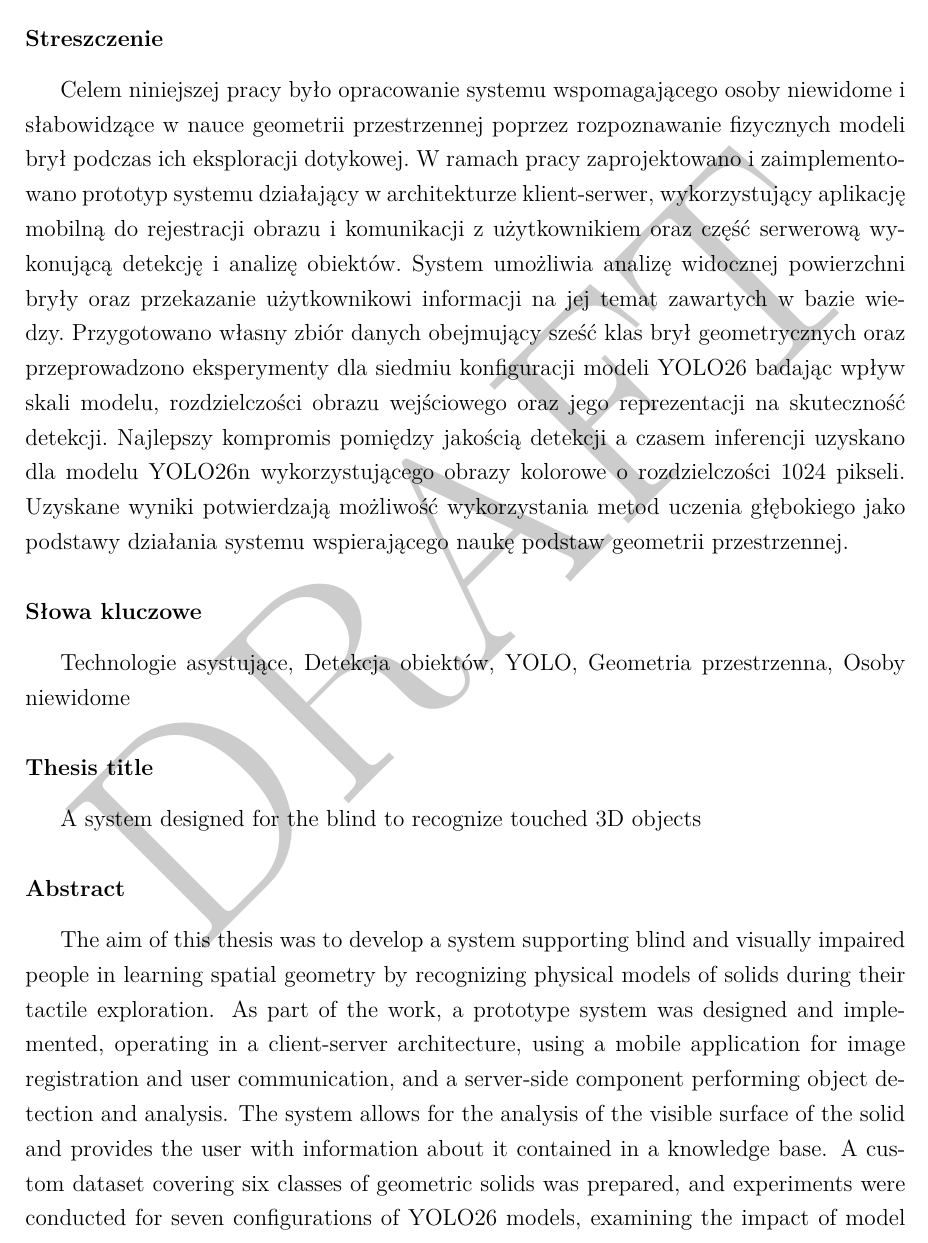
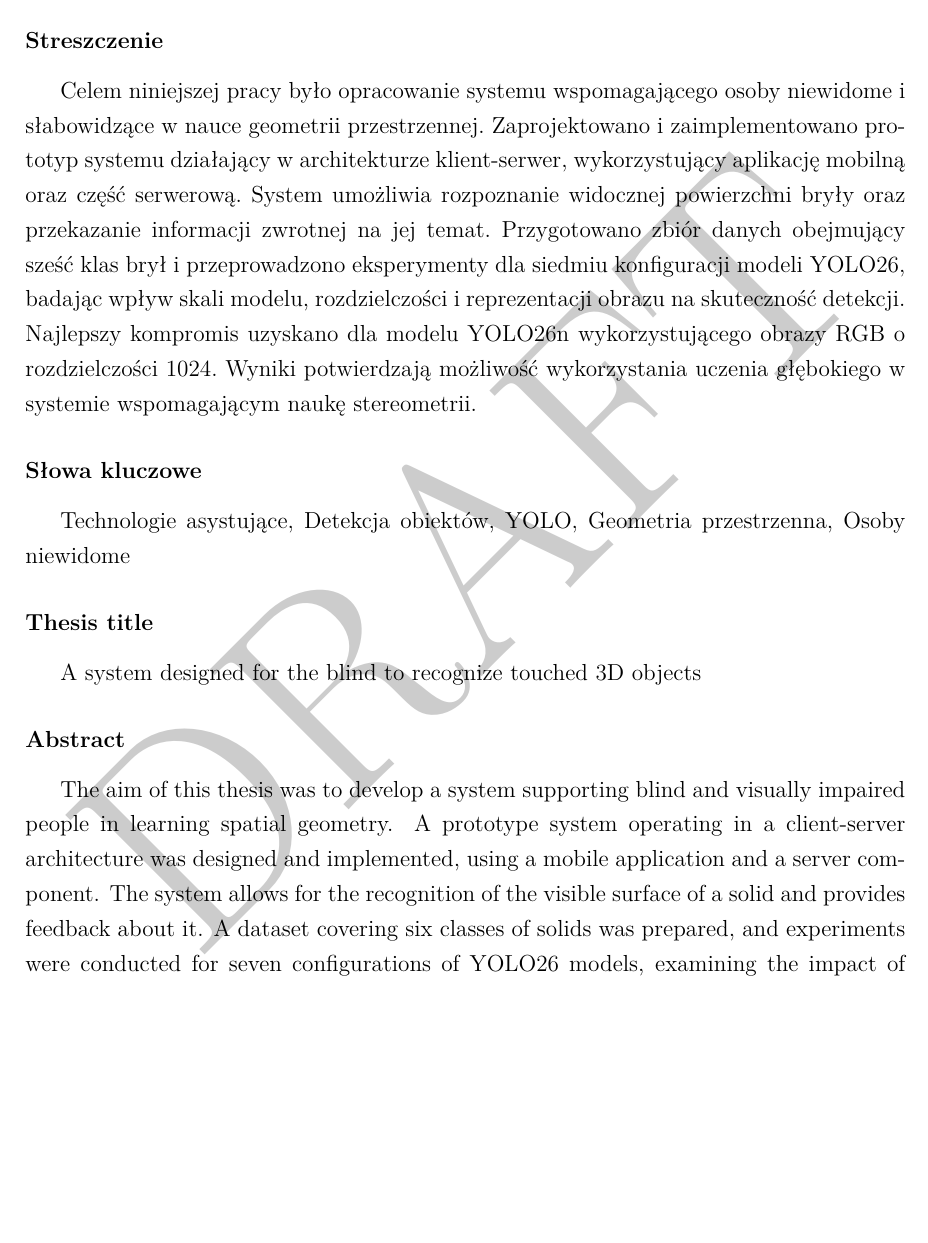
Before and after one commit to p-marcol/VisuallyImpaired3DRecognition, a LaTeX thesis (thesis/main.tex, which reads thesis/chapters/00.tex): part of page 3 of 121, cut so that both start at the same text, the shorter picture padded with empty space. Compiled offline with XeLaTeX; a missing font is replaced by an installed copy or a similar font.

Commit message:
refactor: Enhance clarity and detail in thesis sections, improving abstract and summary descriptions

```diff
--- a/thesis/chapters/00.tex
+++ b/thesis/chapters/00.tex
@@ -2,14 +2,12 @@
 \Title
 
 \subsubsection*{Streszczenie}
+Celem niniejszej pracy było opracowanie systemu wspomagającego osoby niewidome i słabowidzące w nauce geometrii przestrzennej. Zaprojektowano i zaimplementowano prototyp systemu działający w architekturze klient-serwer, wykorzystujący aplikację mobilną oraz część serwerową. System umożliwia rozpoznanie widocznej powierzchni bryły oraz przekazanie informacji zwrotnej na jej temat. Przygotowano zbiór danych obejmujący sześć klas brył i przeprowadzono eksperymenty dla siedmiu konfiguracji modeli YOLO26, badając wpływ skali modelu, rozdzielczości i reprezentacji obrazu na skuteczność detekcji. Najlepszy kompromis uzyskano dla modelu YOLO26n wykorzystującego obrazy RGB o rozdzielczości 1024. Wyniki potwierdzają możliwość wykorzystania uczenia głębokiego w systemie wspomagającym naukę stereometrii.
 % (Streszczenie pracy – odpowiednie pole w systemie APD powinno zawierać kopię tego streszczenia.)
 
-Celem niniejszej pracy było opracowanie systemu wspomagającego osoby niewidome i słabowidzące w nauce geometrii przestrzennej poprzez rozpoznawanie fizycznych modeli brył podczas ich eksploracji dotykowej. W ramach pracy zaprojektowano i zaimplementowano prototyp systemu działający w architekturze klient-serwer, wykorzystujący aplikację mobilną do rejestracji obrazu i komunikacji z użytkownikiem oraz część serwerową wykonującą detekcję i analizę obiektów. System umożliwia analizę widocznej powierzchni bryły oraz przekazanie użytkownikowi informacji na jej temat zawartych w bazie wiedzy. Przygotowano własny zbiór danych obejmujący sześć klas brył geometrycznych oraz przeprowadzono eksperymenty dla siedmiu konfiguracji modeli YOLO26 badając wpływ skali modelu, rozdzielczości obrazu wejściowego oraz jego reprezentacji na skuteczność detekcji. Najlepszy kompromis pomiędzy jakością detekcji a czasem inferencji uzyskano dla modelu YOLO26n wykorzystującego obrazy kolorowe o rozdzielczości 1024 pikseli. Uzyskane wyniki potwierdzają możliwość wykorzystania metod uczenia głębokiego jako podstawy działania systemu wspierającego naukę podstaw geometrii przestrzennej.
-
 \subsubsection*{Słowa kluczowe}
+Technologie asystujące, Detekcja obiektów, YOLO, Geometria przestrzenna, Osoby niewidome
 % (2-5 slow (fraz) kluczowych, oddzielonych przecinkami)
-
-Technologie asystujące, Detekcja obiektów, YOLO, Geometria przestrzenna, Osoby niewidome
 
 \subsubsection*{Thesis title}
 \begin{otherlanguage}{british}
@@ -18,9 +16,9 @@ Technologie asystujące, Detekcja obiektów, YOLO, Geometria przestrzenna, Osoby
 
 \subsubsection*{Abstract}
 \begin{otherlanguage}{british}
+The aim of this thesis was to develop a system supporting blind and visually impaired people in learning spatial geometry. A prototype system operating in a client-server architecture was designed and implemented, using a mobile application and a server component. The system allows for the recognition of the visible surface of a solid and provides feedback about it. A dataset covering six classes of solids was prepared, and experiments were conducted for seven configurations of YOLO26 models, examining the impact of model scale, image resolution, and representation on detection accuracy. The best compromise was achieved for the YOLO26n model using RGB images with a resolution of 1024. The results confirm the possibility of using deep learning in a system supporting the learning of stereometry.
 % (Thesis abstract – to be copied into an appropriate field during an electronic submission – in English.)
 
-The aim of this thesis was to develop a system supporting blind and visually impaired people in learning spatial geometry by recognizing physical models of solids during their tactile exploration. As part of the work, a prototype system was designed and implemented, operating in a client-server architecture, using a mobile application for image registration and user communication, and a server-side component performing object detection and analysis. The system allows for the analysis of the visible surface of the solid and provides the user with information about it contained in a knowledge base. A custom dataset covering six classes of geometric solids was prepared, and experiments were conducted for seven configurations of YOLO26 models, examining the impact of model scale, input image resolution, and representation on detection effectiveness. The best compromise between detection quality and inference time was achieved for the YOLO26n model using color images with a resolution of 1024 pixels. The obtained results confirm the possibility of using deep learning methods as the basis for a system supporting the learning of basic spatial geometry.
 
 \end{otherlanguage}
 \subsubsection*{Key words}
```
Also changed, not shown: thesis/chapters/00.tex (3 more changed lines), 1 other file.
